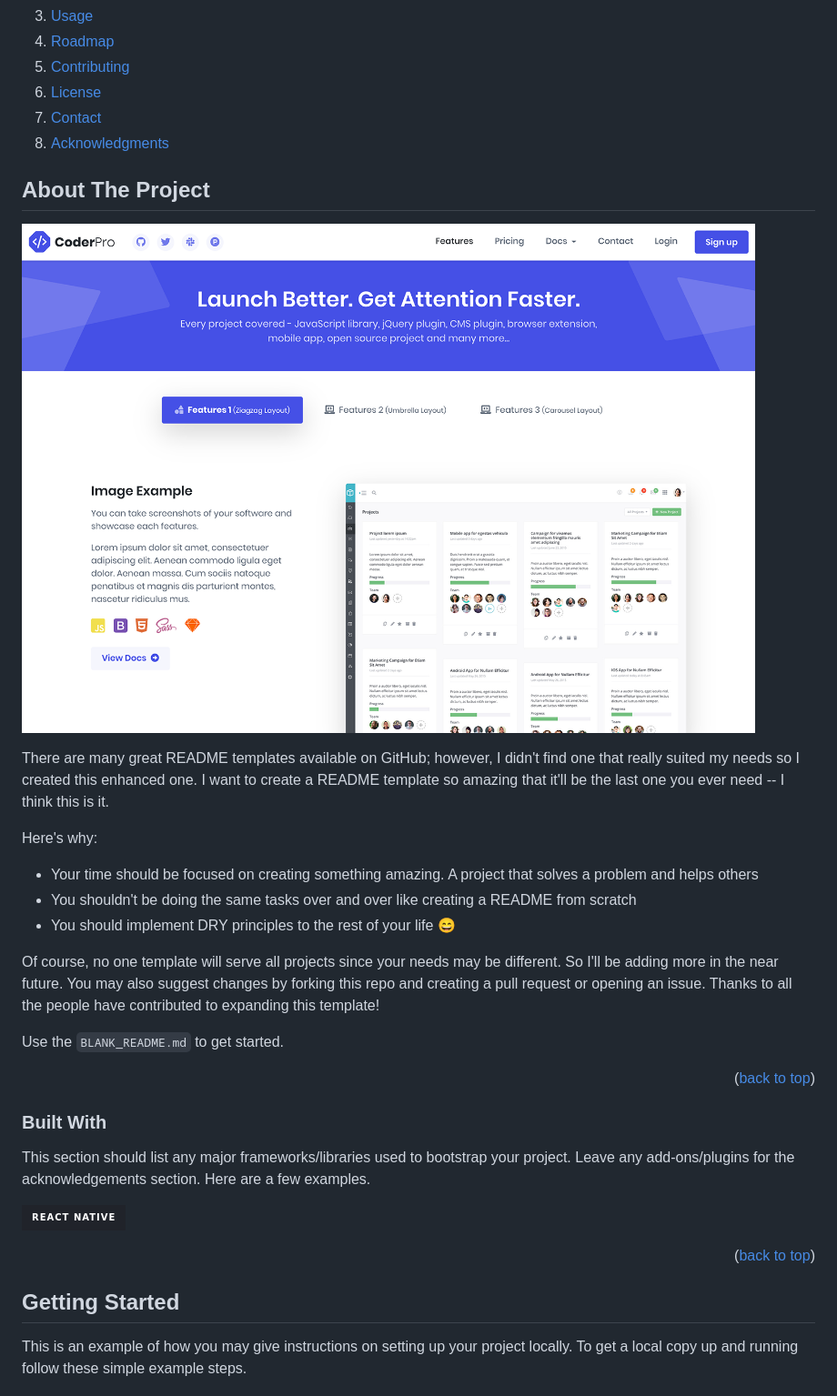
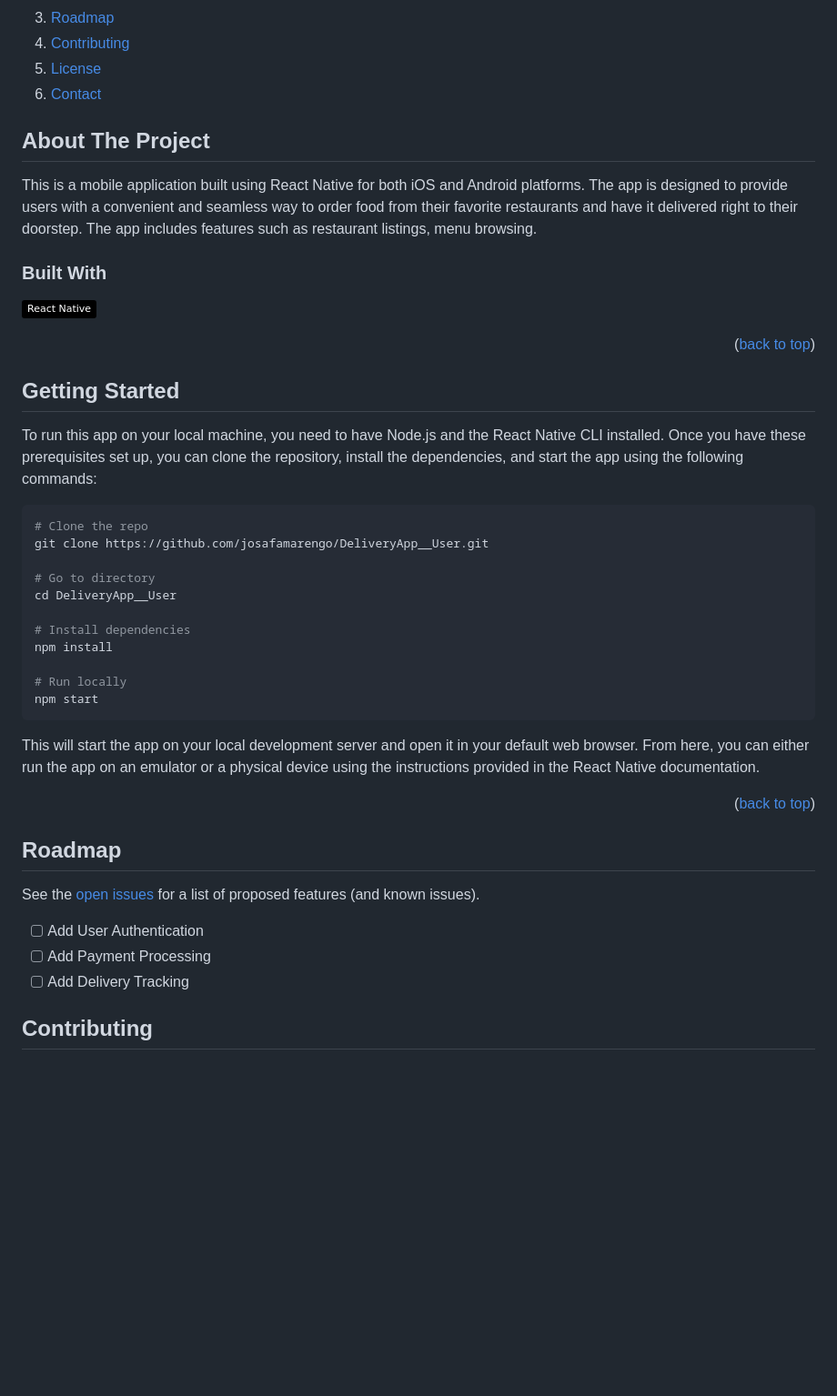
Before and after one commit to josafamarengo/DeliveryApp__User, a Markdown page: README.md, the part around the change printed below. Shown: that part at 91% size. Drawn GitHub-style; badges without logos; blank space fills up the shorter version.

````diff
--- a/README.md
+++ b/README.md
@@ -51,47 +30,49 @@
     </li>
-    <li><a href="#usage">Usage</a></li>
     <li><a href="#roadmap">Roadmap</a></li>
     <li><a href="#contributing">Contributing</a></li>
     <li><a href="#license">License</a></li>
     <li><a href="#contact">Contact</a></li>
-    <li><a href="#acknowledgments">Acknowledgments</a></li>
   </ol>
 
+## About The Project
+
+This is a mobile application built using React Native for both iOS and Android platforms. The app is designed to provide users with a convenient and seamless way to order food from their favorite restaurants and have it delivered right to their doorstep. The app includes features such as <!-- user authentication,--> restaurant listings, menu browsing<!--, ordering, payment processing, and delivery tracking-->.
 
 
-<!-- ABOUT THE PROJECT -->
-## About The Project
-
-![Delivery App Screen Shot](docs/assets/images/coderpro-features.png)
-
-There are many great README templates available on GitHub; however, I didn't find one that really suited my needs so I created this enhanced one. I want to create a README template so amazing that it'll be the last one you ever need -- I think this is it.
-
-Here's why:
-* Your time should be focused on creating something amazing. A project that solves a problem and helps others
-* You shouldn't be doing the same tasks over and over like creating a README from scratch
-* You should implement DRY principles to the rest of your life :smile:
-
-Of course, no one template will serve all projects since your needs may be different. So I'll be adding more in the near future. You may also suggest changes by forking this repo and creating a pull request or opening an issue. Thanks to all the people have contributed to expanding this template!
-
-Use the `BLANK_README.md` to get started.
+### Built With
+![React Native](https://img.shields.io/badge/-React%20Native-000000?style=flat&logo=react&logoColor=61DAFB)
 
 <p align="right">(<a href="#readme-top">back to top</a>)</p>
 
+## Getting Started
 
+To run this app on your local machine, you need to have Node.js and the React Native CLI installed. Once you have these prerequisites set up, you can clone the repository, install the dependencies, and start the app using the following commands:
 
-### Built With
+```bash
+# Clone the repo
+git clone https://github.com/josafamarengo/DeliveryApp__User.git
 
-This section should list any major frameworks/libraries used to bootstrap your project. Leave any add-ons/plugins for the acknowledgements section. Here are a few examples.
+# Go to directory
+cd DeliveryApp__User
 
-![React-Native]
+# Install dependencies
+npm install
+
+# Run locally
+npm start
+```
+
+This will start the app on your local development server and open it in your default web browser. From here, you can either run the app on an emulator or a physical device using the instructions provided in the React Native documentation.
 
 <p align="right">(<a href="#readme-top">back to top</a>)</p>
 
+## Roadmap
 
+See the [open issues](https://github.com/josafamarengo/DeliveryApp__User/issues) for a list of proposed features (and known issues).
 
-<!-- GETTING STARTED -->
-## Getting Started
+- [ ] Add User Authentication
+- [ ] Add Payment Processing
+- [ ] Add Delivery Tracking
 
-This is an example of how you may give instructions on setting up your project locally.
-To get a local copy up and running follow these simple example steps.
+## Contributing
 
````
Also changed, not shown: other parts of README.md (+14 -146 lines).
